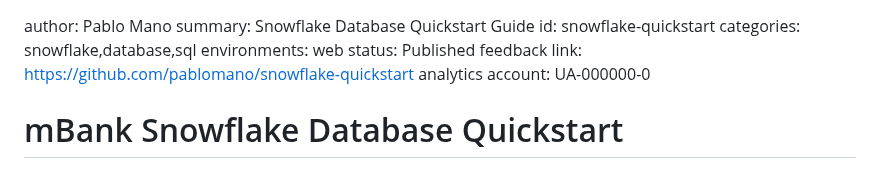
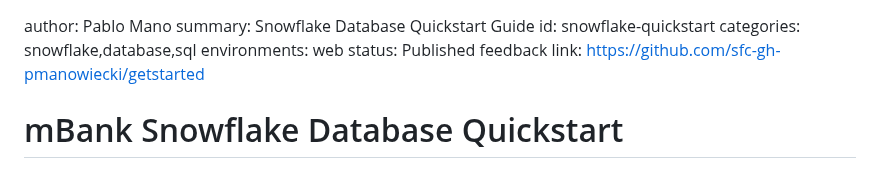
Before and after one commit to sfc-gh-pmanowiecki/getstarted, a Markdown page: mbank-snowflake-quickstart.md, the part around the change. Drawn GitHub-style.

Commit message:
adapt feedback and switch off UA

```diff
--- a/mbank-snowflake-quickstart.md
+++ b/mbank-snowflake-quickstart.md
@@ -4,8 +4,7 @@ id: snowflake-quickstart
 categories: snowflake,database,sql
 environments: web
 status: Published
-feedback link: https://github.com/pablomano/snowflake-quickstart
-analytics account: UA-000000-0
+feedback link: https://github.com/sfc-gh-pmanowiecki/getstarted
 
 # mBank Snowflake Database Quickstart
 
```
